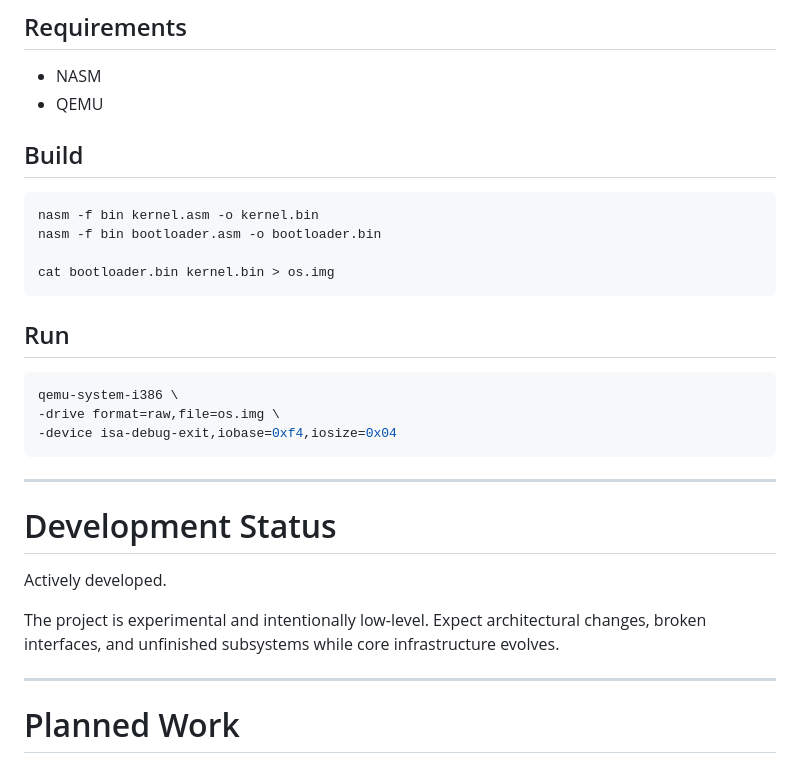
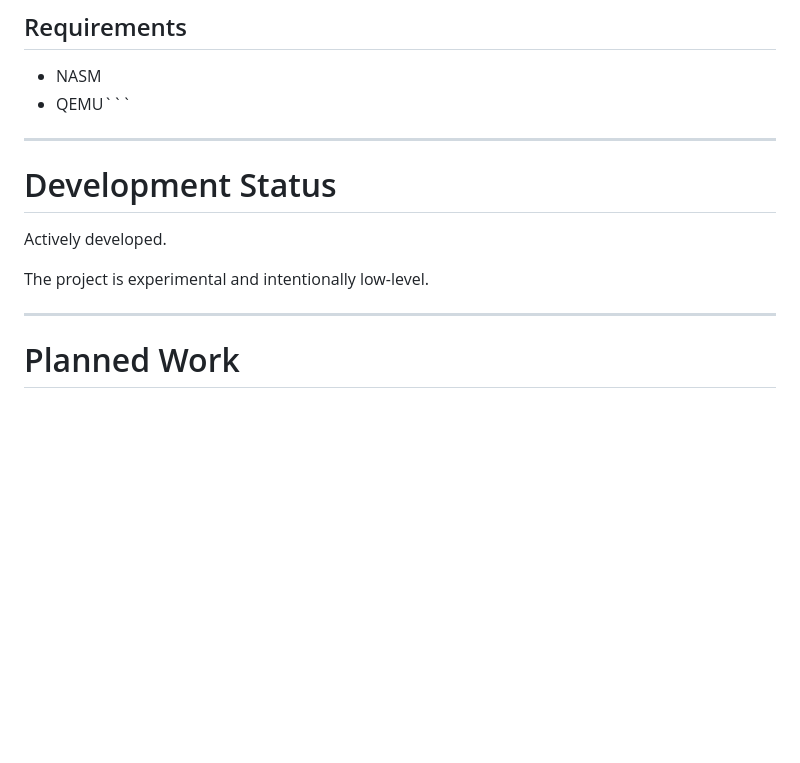
Before and after one commit to michael-x86/code, a Markdown page: README.md, the part around one of its changes. Rendered like a GitHub page; blank space fills up the shorter version.

````diff
--- a/README.md
+++ b/README.md
@@ -150,24 +100,7 @@ The kernel is designed around CPU behavior and hardware constraints rather than
 ## Requirements
 
 - NASM
-- QEMU
-
-## Build
-
-```bash
-nasm -f bin kernel.asm -o kernel.bin
-nasm -f bin bootloader.asm -o bootloader.bin
-
-cat bootloader.bin kernel.bin > os.img
-```
-
-## Run
-
-```bash
-qemu-system-i386 \
--drive format=raw,file=os.img \
--device isa-debug-exit,iobase=0xf4,iosize=0x04
-```
+- QEMU```
 
 ---
 
@@ -175,7 +108,7 @@ qemu-system-i386 \
 
 Actively developed.
 
-The project is experimental and intentionally low-level. Expect architectural changes, broken interfaces, and unfinished subsystems while core infrastructure evolves.
+The project is experimental and intentionally low-level.
 
 ---
 
````
Also changed, not shown: other parts of README.md (+16 -66 lines).
